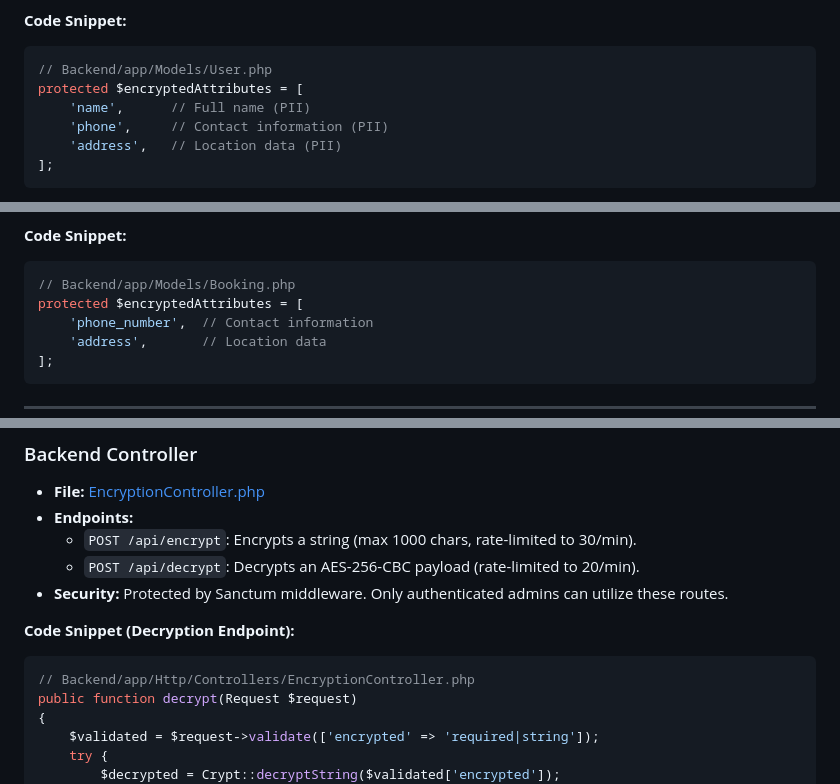
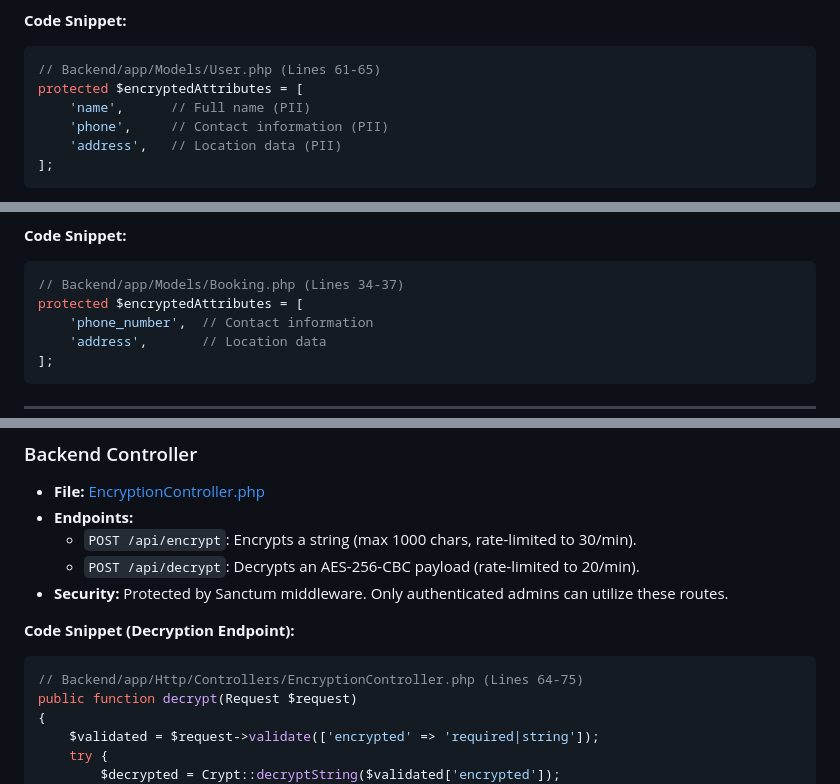
Before and after one commit to leiradcompany-beep/app, a Markdown page: guide.md, 3 parts joined by grey strips. Drawn GitHub-style.

````diff
--- a/guide.md
+++ b/guide.md
@@ -64,7 +64,7 @@ The following models use the `EncryptsAttributes` trait. Below is the exact mapp
 
 **Code Snippet:**
 ```php
-// Backend/app/Models/User.php
+// Backend/app/Models/User.php (Lines 61-65)
 protected $encryptedAttributes = [
     'name',      // Full name (PII)
     'phone',     // Contact information (PII)
@@ -87,7 +87,7 @@ protected $encryptedAttributes = [
 
 **Code Snippet:**
 ```php
-// Backend/app/Models/Booking.php
+// Backend/app/Models/Booking.php (Lines 34-37)
 protected $encryptedAttributes = [
     'phone_number',  // Contact information
     'address',       // Location data
@@ -137,7 +137,7 @@ Administrators have access to a dedicated tool to manually encrypt or decrypt sp
 
 **Code Snippet (Decryption Endpoint):**
 ```php
-// Backend/app/Http/Controllers/EncryptionController.php
+// Backend/app/Http/Controllers/EncryptionController.php (Lines 64-75)
 public function decrypt(Request $request)
 {
     $validated = $request->validate(['encrypted' => 'required|string']);
````
Also changed, not shown: other parts of guide.md (+1 -1 lines).
